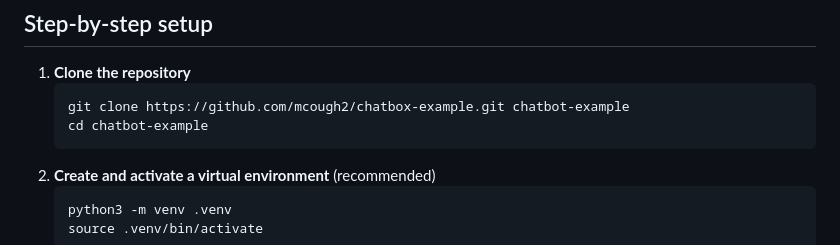
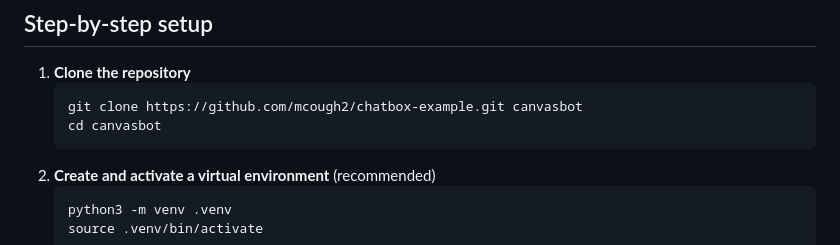
Before and after one commit to dscisci/canvasbot, a Markdown page: README.md, the part around the change. Drawn GitHub-style.

````diff
--- a/README.md
+++ b/README.md
@@ -41,8 +41,8 @@ A minimal Python web app that provides a mobile-friendly chat interface backed b
 
 1. **Clone the repository**
    ```bash
-   git clone https://github.com/mcough2/chatbox-example.git chatbot-example
-   cd chatbot-example
+   git clone https://github.com/mcough2/chatbox-example.git canvasbot
+   cd canvasbot
    ```
 2. **Create and activate a virtual environment** (recommended)
    ```bash
````
